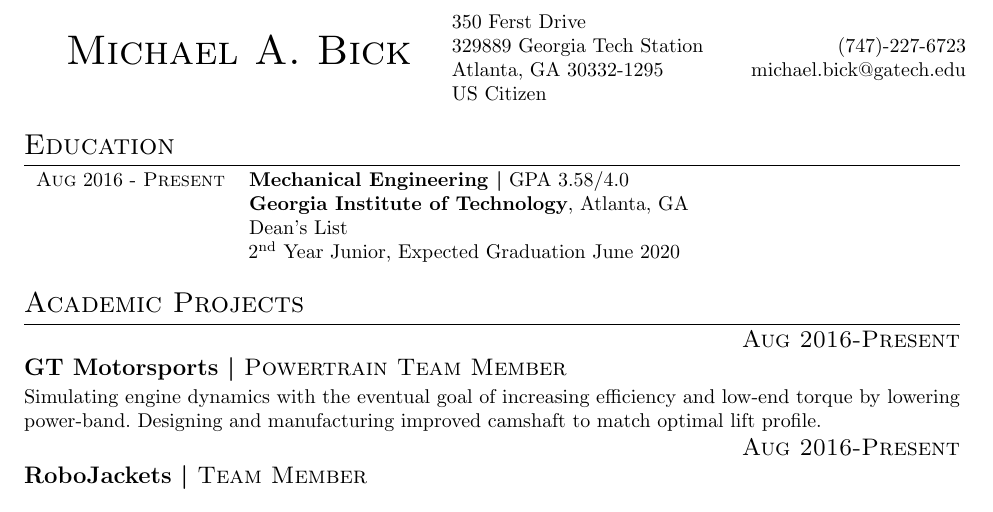
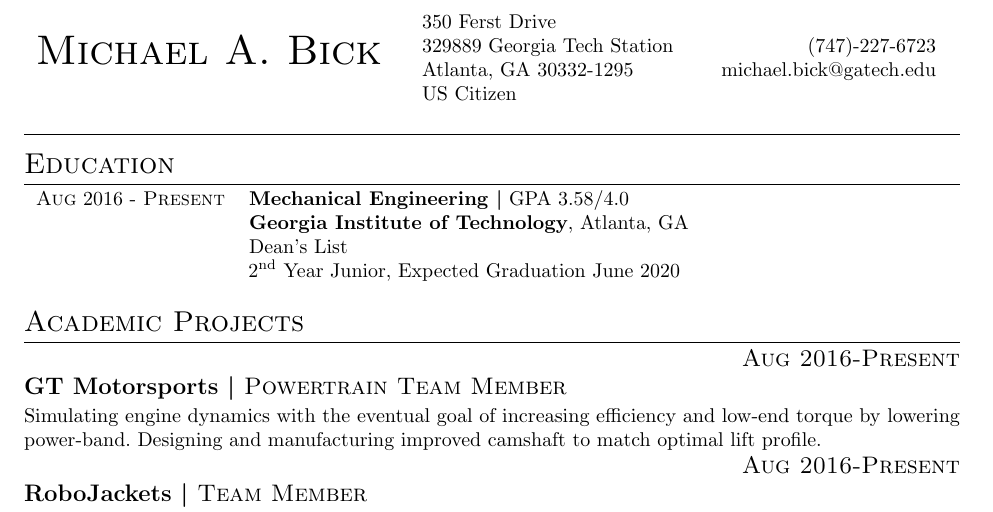
Before and after one commit to MICHAELABICK/latex-resume, a LaTeX CV (resume.tex, which reads pro_class.cls): part of the page, cut so that both start at the same text. Compiled offline with pdfLaTeX.

Commit message:
Updated resume to use generic header

```diff
--- a/resume_template.cls
+++ b/pro_class.cls
@@ -1,11 +1,15 @@
 \NeedsTeXFormat{LaTeX2e}
-\ProvidesClass{my_cv}[2016/09/01 custom CV class]
+\ProvidesClass{pro_class}[2016/09/01 custom resume class]
 \LoadClass{article}
 
 % Reformat margins
-\RequirePackage[letterpaper, portrait, margin=1in, top=0.5in, bottom=0.5in]{geometry}
+\RequirePackage[letterpaper, portrait, margin=1in, top=1.5in,
+  bottom=0.5in, headheight=0.9in, headsep=0.1in]{geometry}
 % Remove numbering
 \pagenumbering{gobble}
+
+\RequirePackage{fancyhdr}
+\pagestyle{fancy}
 \RequirePackage{tabularx}
 
 % Setup microtype package
@@ -16,6 +20,20 @@
 % factor=1100 - add 10% to the protrusion amount (default is 1000)
 % stretch=10, shrink=10 - reduce stretchability/shrinkability (default is 20/20)
 \SetTracking{encoding={*}, shape=sc}{0}
+
+\fancyhead{} % clear all fields
+\fancyhead[L]{
+  \begin{tabularx}{\textwidth}{Xlr}
+    \huge{\textsc{Michael A. Bick}}
+    & \begin{tabular}{l}350 Ferst Drive\\
+      329889 Georgia Tech Station\\
+      Atlanta, GA 30332-1295\\
+      US Citizen\end{tabular}
+    & \begin{tabular}{r}(747)-227-6723\\
+      michael.bick@gatech.edu\end{tabular}
+  \end{tabularx}
+}
+\renewcommand{\headrulewidth}{0.4pt}
 
 % Custom section formatting
 \RequirePackage{titlesec}
--- a/resume.tex
+++ b/resume.tex
@@ -1,16 +1,15 @@
-\documentclass{resume_template}
+\documentclass{pro_class}
 
 \begin{document}
-
-\begin{tabularx}{\textwidth}{Xlr}
-  \huge{\textsc{Michael A. Bick}}
-  & \begin{tabular}{l}350 Ferst Drive\\
-    329889 Georgia Tech Station\\
-    Atlanta, GA 30332-1295\\
-    US Citizen\end{tabular}
-  & \begin{tabular}{r}(747)-227-6723\\
-    michael.bick@gatech.edu\end{tabular}
-\end{tabularx}
+% \begin{tabularx}{\textwidth}{Xlr}
+%   \huge{\textsc{Michael A. Bick}}
+%   & \begin{tabular}{l}350 Ferst Drive\\
+%     329889 Georgia Tech Station\\
+%     Atlanta, GA 30332-1295\\
+%     US Citizen\end{tabular}
+%   & \begin{tabular}{r}(747)-227-6723\\
+%     michael.bick@gatech.edu\end{tabular}
+% \end{tabularx}
 
 %\section{Summary of Qualifications}
 \section{Education}
```
Also changed, not shown: resume.pdf.
